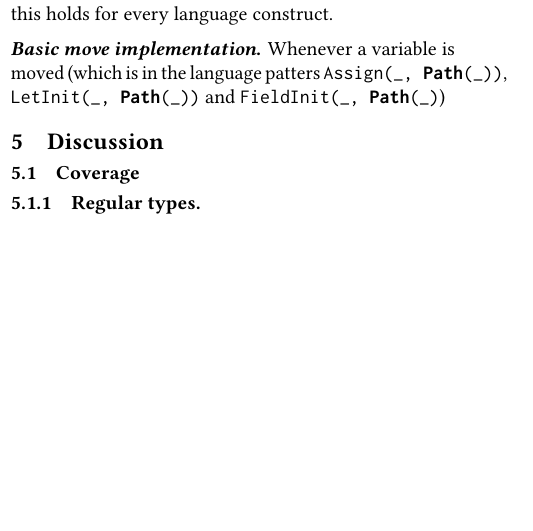
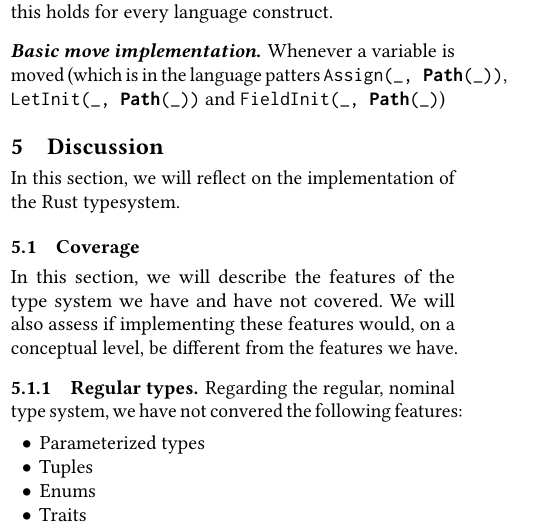
Before and after one commit to AZWN/LE---Final-Report, a LaTeX paper (report.tex, which reads Chapters/05_discussion.tex): part of one column of page 2 of 2 before the commit and part of one column of page 2 of 3 after it, cut so that both start at the same text, the shorter picture padded with empty space. Compiled offline with pdfLaTeX.

Commit message:
Start on future work

```diff
--- a/Chapters/05_discussion.tex
+++ b/Chapters/05_discussion.tex
@@ -1,10 +1,19 @@
 \section{Discussion}
+
+In this section, we will reflect on the implementation of the Rust typesystem.
 
 \subsection{Coverage}
 
+In this section, we will describe the features of the type system we have and have not covered. We will also assess if implementing these features would, on a conceptual level, be different from the features we have.
+
 \subsubsection{Regular types}
 
-% Arrays
-% Numeric coercions
-% Generics
-% trait implementation
+Regarding the regular, nominal type system, we have not convered the following features:
+
+\begin{itemize}
+	\item Parameterized types
+	\item Tuples
+	\item Enums
+	\item Traits
+	\item Arrays and slices
+	\item Numeric coercions
```
Also changed, not shown: Chapters/05_discussion.tex (25 more changed lines).
